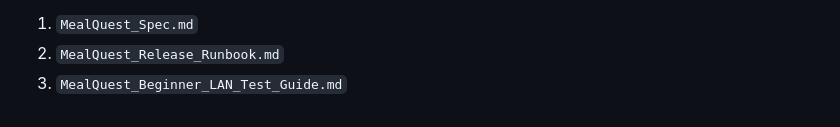
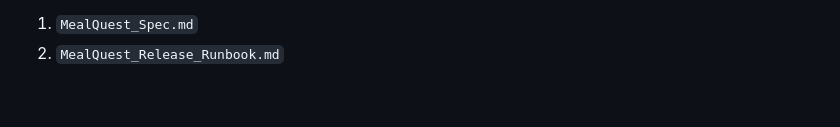
Before and after one commit to LiPlayer/MealQuest, a Markdown page: MealQuest_Full_Lifecycle_Handbook.md, the part around the change. GitHub-like rendering.

Commit message:
docs: Delete beginner LAN test guide and update full lifecycle handbook.

```diff
--- a/MealQuest_Full_Lifecycle_Handbook.md
+++ b/MealQuest_Full_Lifecycle_Handbook.md
@@ -233,4 +233,3 @@ MealQuest 不是点餐系统，而是“餐饮私域的支付+资产化运营系
 
 1. `MealQuest_Spec.md`
 2. `MealQuest_Release_Runbook.md`
-3. `MealQuest_Beginner_LAN_Test_Guide.md`
```
Also changed, not shown: MealQuest_Beginner_LAN_Test_Guide.md (deleted, +0 -177 lines).
